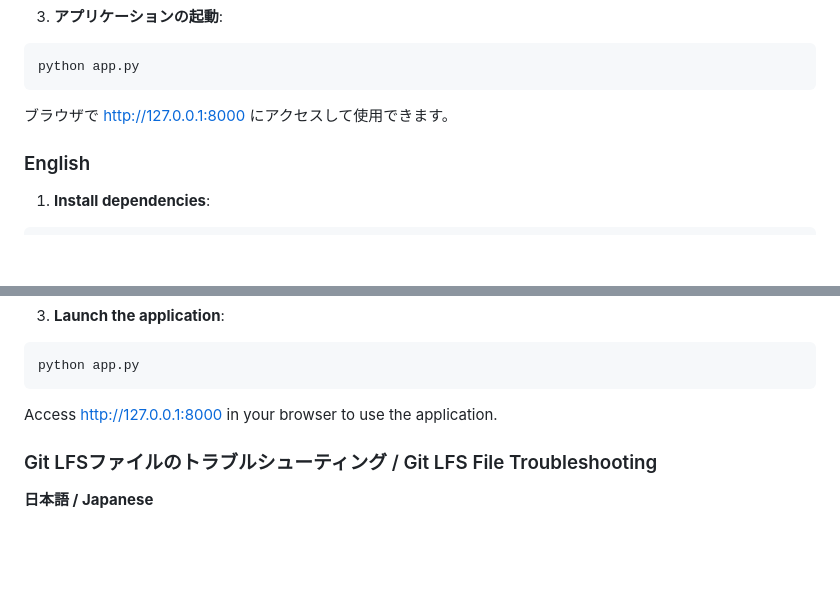
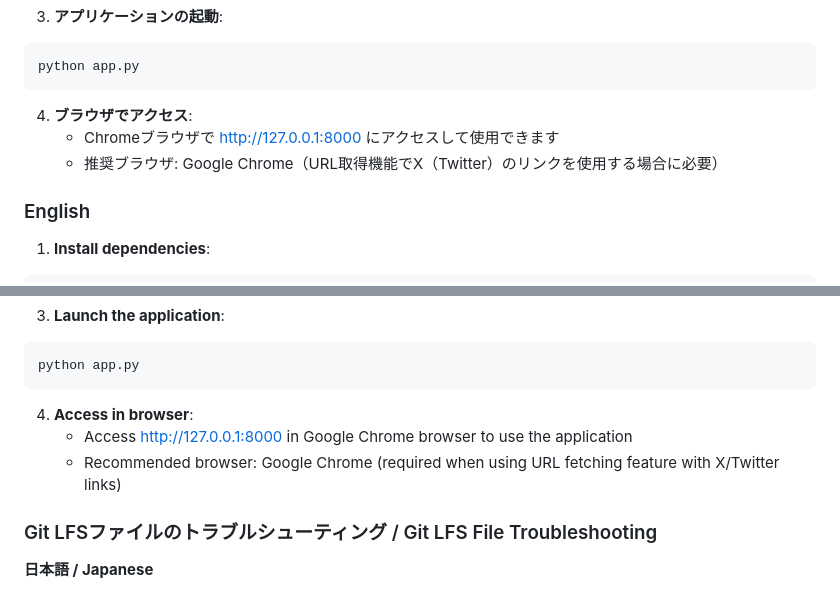
Before and after one commit to graduation-account/JapaneseAA, a Markdown page: README.md, 2 parts joined by grey strips. Rendered like a GitHub page; blank space fills up the shorter version.

Commit message:
Update README: Add Chrome browser requirement

````diff
--- a/README.md
+++ b/README.md
@@ -90,7 +90,9 @@ fix_ginza.bat
 python app.py
 ```
 
-ブラウザで http://127.0.0.1:8000 にアクセスして使用できます。
+4. **ブラウザでアクセス**:
+   - Chromeブラウザで http://127.0.0.1:8000 にアクセスして使用できます
+   - 推奨ブラウザ: Google Chrome（URL取得機能でX（Twitter）のリンクを使用する場合に必要）
 
 ### English
 
@@ -114,7 +116,9 @@ fix_ginza.bat
 python app.py
 ```
 
-Access http://127.0.0.1:8000 in your browser to use the application.
+4. **Access in browser**:
+   - Access http://127.0.0.1:8000 in Google Chrome browser to use the application
+   - Recommended browser: Google Chrome (required when using URL fetching feature with X/Twitter links)
 
 ### Git LFSファイルのトラブルシューティング / Git LFS File Troubleshooting
 
````
